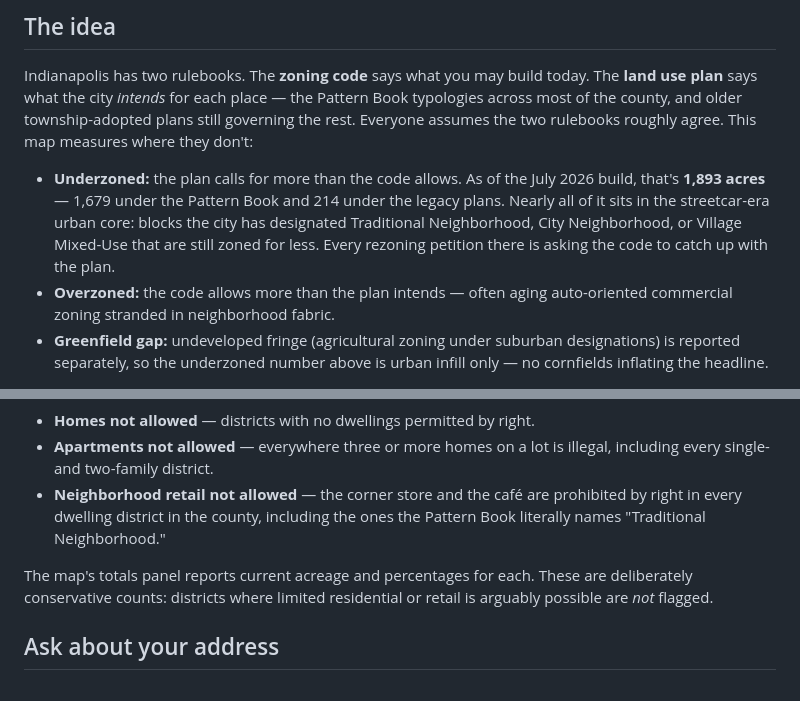
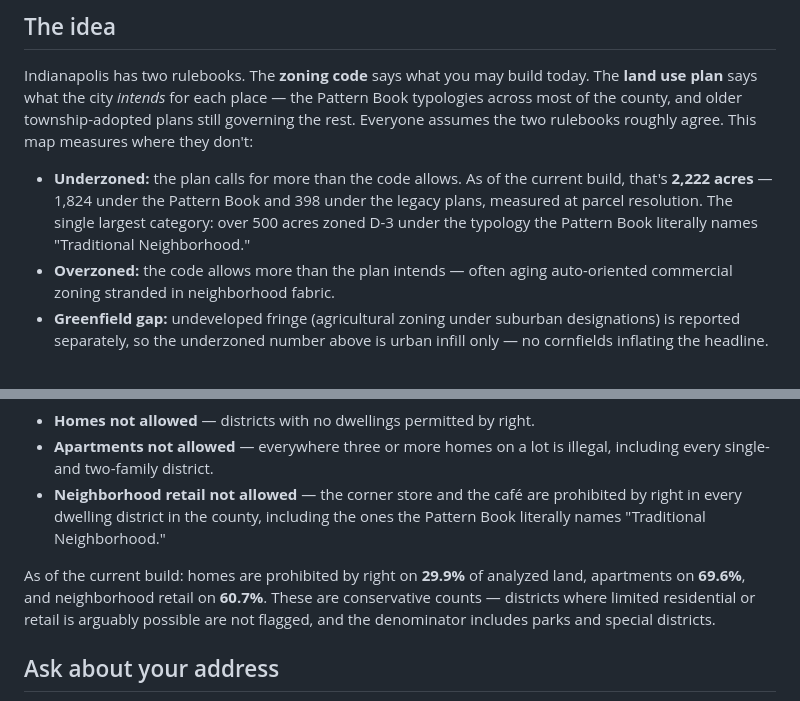
Before and after one commit to JTompk/indyimby-site, a Markdown page: content/pages/zoning-gap.md, 2 parts joined by grey strips. Drawn GitHub-style.

Commit message:
Revise zoning statistics and clarify land use restrictions
Updated acreage statistics for underzoned and prohibited land uses in zoning-gap.md.

```diff
--- a/content/pages/zoning-gap.md
+++ b/content/pages/zoning-gap.md
@@ -19,11 +19,10 @@ township-adopted plans still governing the rest. Everyone assumes the two
 rulebooks roughly agree. This map measures where they don't:
 
 - **Underzoned:** the plan calls for more than the code allows. As of the
-  July 2026 build, that's **1,893 acres** — 1,679 under the Pattern Book
-  and 214 under the legacy plans. Nearly all of it sits in the streetcar-era
-  urban core: blocks the city has designated Traditional Neighborhood, City
-  Neighborhood, or Village Mixed-Use that are still zoned for less. Every
-  rezoning petition there is asking the code to catch up with the plan.
+  current build, that's **2,222 acres** — 1,824 under the Pattern Book and
+  398 under the legacy plans, measured at parcel resolution. The single
+  largest category: over 500 acres zoned D-3 under the typology the Pattern
+  Book literally names "Traditional Neighborhood."
 - **Overzoned:** the code allows more than the plan intends — often aging
   auto-oriented commercial zoning stranded in neighborhood fabric.
 - **Greenfield gap:** undeveloped fringe (agricultural zoning under suburban
@@ -42,9 +41,11 @@ but what the code forbids outright, district by district:
   prohibited by right in every dwelling district in the county, including
   the ones the Pattern Book literally names "Traditional Neighborhood."
 
-The map's totals panel reports current acreage and percentages for each.
-These are deliberately conservative counts: districts where limited
-residential or retail is arguably possible are *not* flagged.
+As of the current build: homes are prohibited by right on **29.9%** of
+analyzed land, apartments on **69.6%**, and neighborhood retail on
+**60.7%**. These are conservative counts — districts where limited
+residential or retail is arguably possible are not flagged, and the
+denominator includes parks and special districts.
 
 ## Ask about your address
 
```
